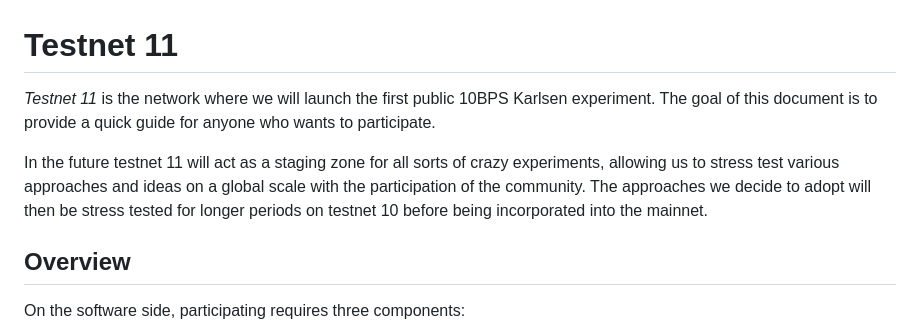
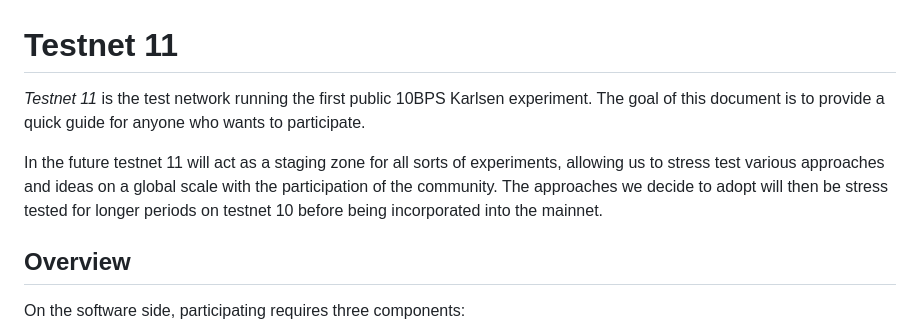
Before and after one commit to karlsen-network/rusty-karlsen, a Markdown page: docs/testnet11.md, the part around the change. Rendered like a GitHub page.

```diff
--- a/docs/testnet11.md
+++ b/docs/testnet11.md
@@ -1,8 +1,8 @@
 # Testnet 11
 
-*Testnet 11* is the network where we will launch the first public 10BPS Karlsen experiment. The goal of this document is to provide a quick guide for anyone who wants to participate.
+*Testnet 11* is the test network running the first public 10BPS Karlsen experiment. The goal of this document is to provide a quick guide for anyone who wants to participate.
 
-In the future testnet 11 will act as a staging zone for all sorts of crazy experiments, allowing us to stress test various approaches and ideas on a global scale with the participation of the community. The approaches we decide to adopt will then be stress tested for longer periods on testnet 10 before being incorporated into the mainnet.
+In the future testnet 11 will act as a staging zone for all sorts of experiments, allowing us to stress test various approaches and ideas on a global scale with the participation of the community. The approaches we decide to adopt will then be stress tested for longer periods on testnet 10 before being incorporated into the mainnet.
 
 ## Overview
 
```
Also changed, not shown: README.md (+5 -22 lines).
